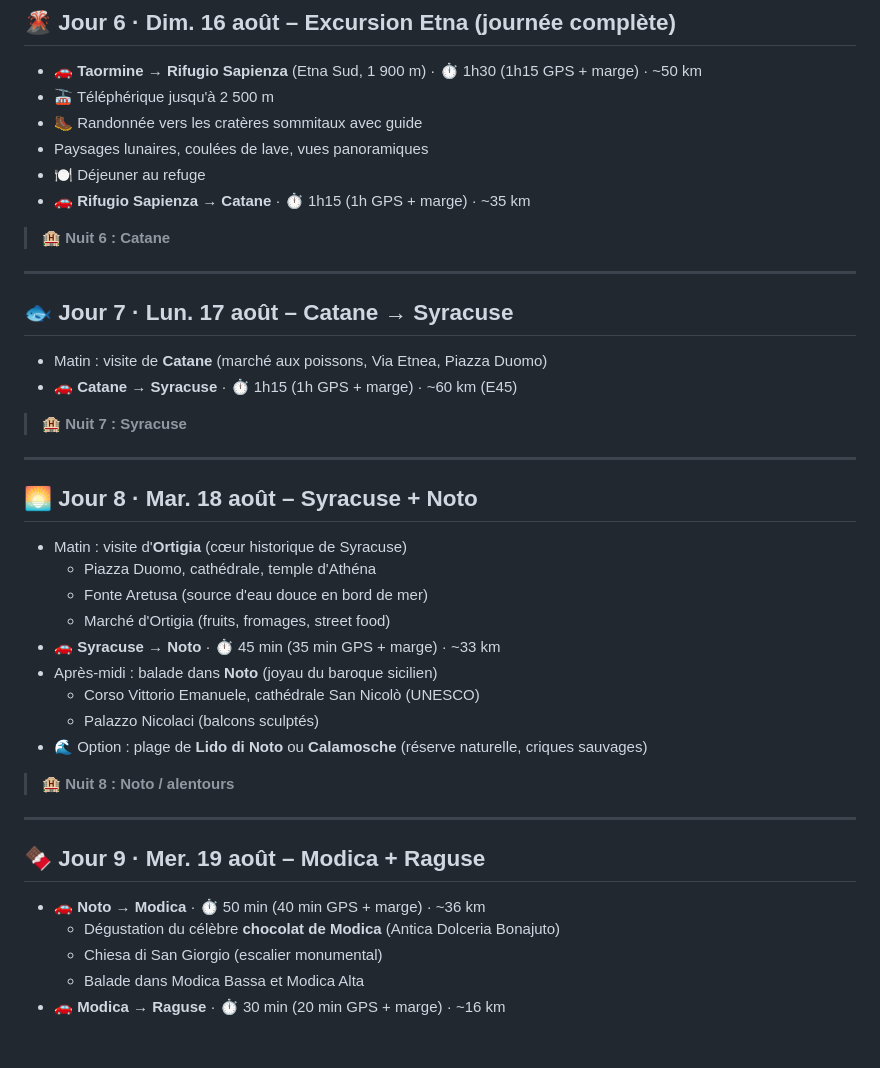
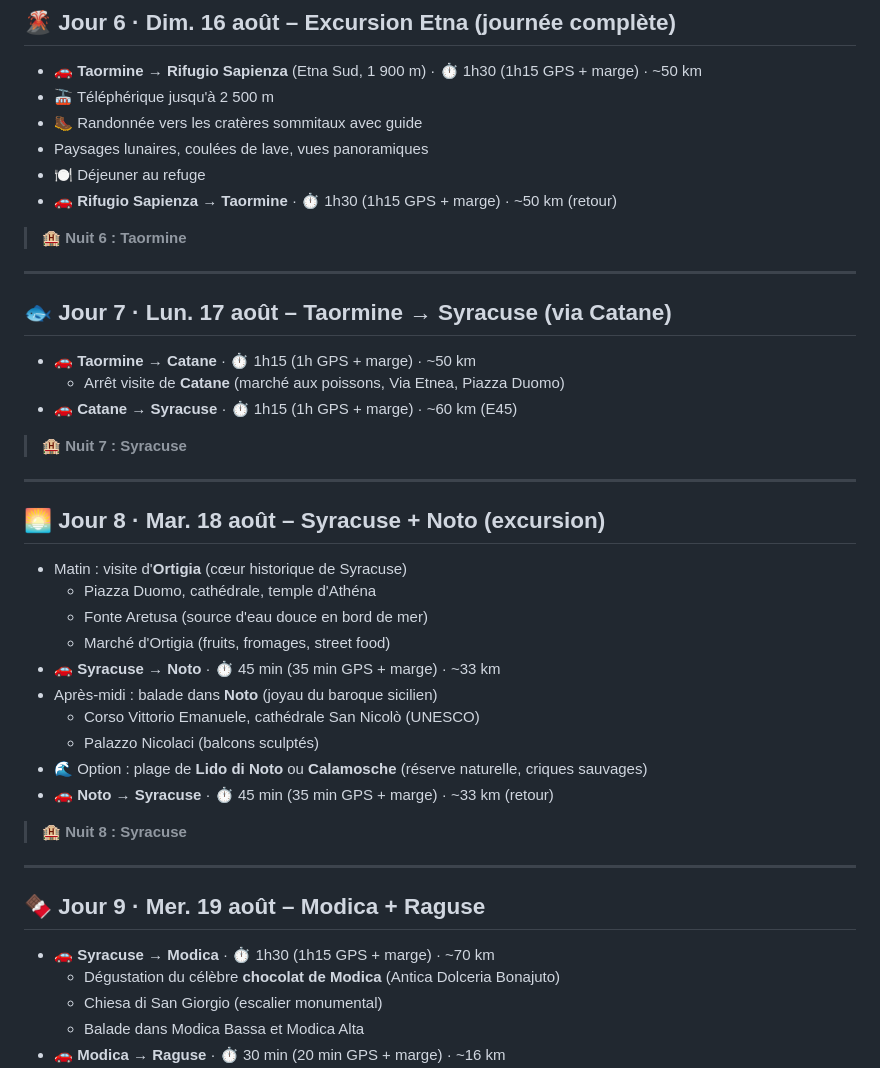
Before and after one commit to frkim/sicile2026-11j, a Markdown page: Itineraire Sicile 2026-11j.md, the part around one of its changes. GitHub-like rendering; blank space fills up the shorter version.

```diff
--- a/Itineraire Sicile 2026-11j.md
+++ b/Itineraire Sicile 2026-11j.md
@@ -82,22 +82,23 @@
 - 🥾 Randonnée vers les cratères sommitaux avec guide
 - Paysages lunaires, coulées de lave, vues panoramiques
 - 🍽️ Déjeuner au refuge
-- 🚗 **Rifugio Sapienza** → **Catane** · ⏱️ 1h15 (1h GPS + marge) · ~35 km
+- 🚗 **Rifugio Sapienza** → **Taormine** · ⏱️ 1h30 (1h15 GPS + marge) · ~50 km (retour)
 
-> 🏨 **Nuit 6 : Catane**
+> 🏨 **Nuit 6 : Taormine**
 
 ---
 
-## 🐟 Jour 7 · Lun. 17 août – Catane → Syracuse
+## 🐟 Jour 7 · Lun. 17 août – Taormine → Syracuse (via Catane)
 
-- Matin : visite de **Catane** (marché aux poissons, Via Etnea, Piazza Duomo)
+- 🚗 **Taormine** → **Catane** · ⏱️ 1h15 (1h GPS + marge) · ~50 km
+  - Arrêt visite de **Catane** (marché aux poissons, Via Etnea, Piazza Duomo)
 - 🚗 **Catane** → **Syracuse** · ⏱️ 1h15 (1h GPS + marge) · ~60 km (E45)
 
 > 🏨 **Nuit 7 : Syracuse**
 
 ---
 
-## 🌅 Jour 8 · Mar. 18 août – Syracuse + Noto
+## 🌅 Jour 8 · Mar. 18 août – Syracuse + Noto (excursion)
 
 - Matin : visite d'**Ortigia** (cœur historique de Syracuse)
   - Piazza Duomo, cathédrale, temple d'Athéna
@@ -108,14 +109,15 @@
   - Corso Vittorio Emanuele, cathédrale San Nicolò (UNESCO)
   - Palazzo Nicolaci (balcons sculptés)
 - 🌊 Option : plage de **Lido di Noto** ou **Calamosche** (réserve naturelle, criques sauvages)
+- 🚗 **Noto** → **Syracuse** · ⏱️ 45 min (35 min GPS + marge) · ~33 km (retour)
 
-> 🏨 **Nuit 8 : Noto / alentours**
+> 🏨 **Nuit 8 : Syracuse**
 
 ---
 
 ## 🍫 Jour 9 · Mer. 19 août – Modica + Raguse
 
-- 🚗 **Noto** → **Modica** · ⏱️ 50 min (40 min GPS + marge) · ~36 km
+- 🚗 **Syracuse** → **Modica** · ⏱️ 1h30 (1h15 GPS + marge) · ~70 km
   - Dégustation du célèbre **chocolat de Modica** (Antica Dolceria Bonajuto)
   - Chiesa di San Giorgio (escalier monumental)
   - Balade dans Modica Bassa et Modica Alta
```
Also changed, not shown: other parts of Itineraire Sicile 2026-11j.md (+18 -3 lines).
